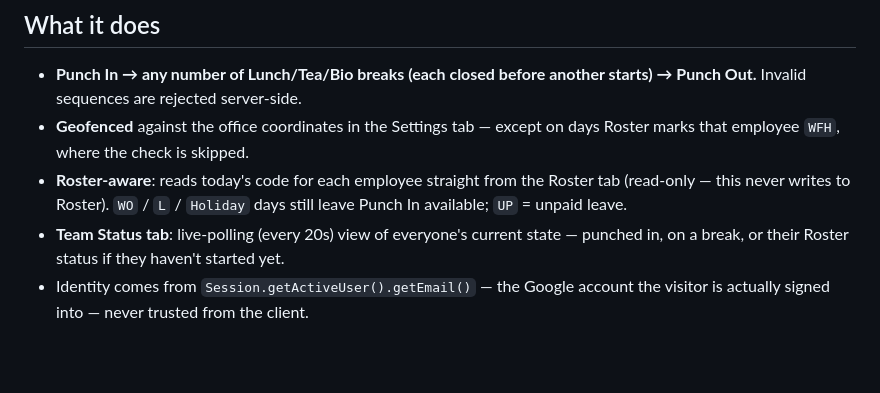
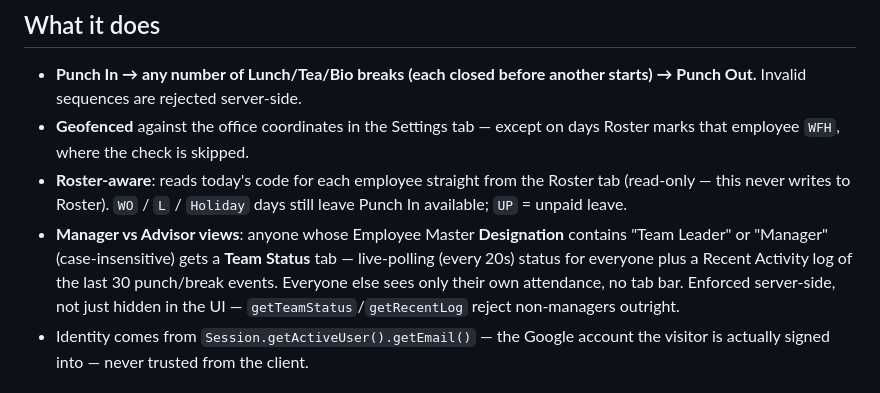
Before and after one commit to manassibal-prog/pft-attendance-dashboard, a Markdown page: apps-script/README.md, the part around the change. Rendered like a GitHub page; blank space fills up the shorter version.

Commit message:
Document manager/advisor views in apps-script README

```diff
--- a/apps-script/README.md
+++ b/apps-script/README.md
@@ -17,9 +17,12 @@ parked for now after hitting deployment friction unrelated to the app code.
 - **Roster-aware**: reads today's code for each employee straight from the
   Roster tab (read-only — this never writes to Roster). `WO` / `L` / `Holiday`
   days still leave Punch In available; `UP` = unpaid leave.
-- **Team Status tab**: live-polling (every 20s) view of everyone's current
-  state — punched in, on a break, or their Roster status if they haven't
-  started yet.
+- **Manager vs Advisor views**: anyone whose Employee Master **Designation**
+  contains "Team Leader" or "Manager" (case-insensitive) gets a **Team
+  Status** tab — live-polling (every 20s) status for everyone plus a Recent
+  Activity log of the last 30 punch/break events. Everyone else sees only
+  their own attendance, no tab bar. Enforced server-side, not just hidden in
+  the UI — `getTeamStatus`/`getRecentLog` reject non-managers outright.
 - Identity comes from `Session.getActiveUser().getEmail()` — the Google
   account the visitor is actually signed into — never trusted from the client.
 
```
